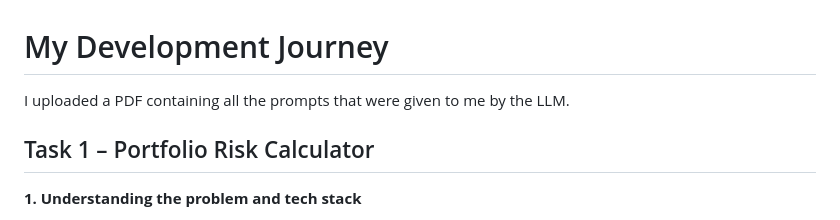
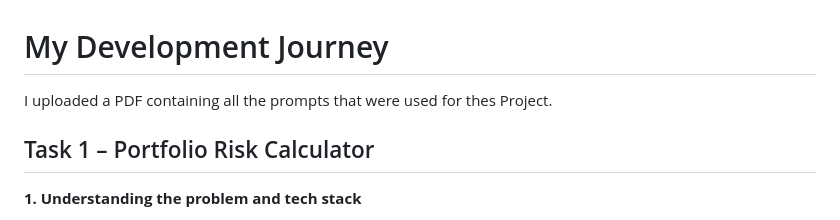
Before and after one commit to MeghOfficial/timecell-intern-megh_bavarva, a Markdown page: README.md, the part around the change. Rendered like a GitHub page.

Commit message:
Update prompt description in README

```diff
--- a/README.md
+++ b/README.md
@@ -1,6 +1,6 @@
 # My Development Journey
 
-I uploaded a PDF containing all the prompts that were given to me by the LLM.
+I uploaded a PDF containing all the prompts that were used for thes Project.
 
 ## Task 1 – Portfolio Risk Calculator
 
```
